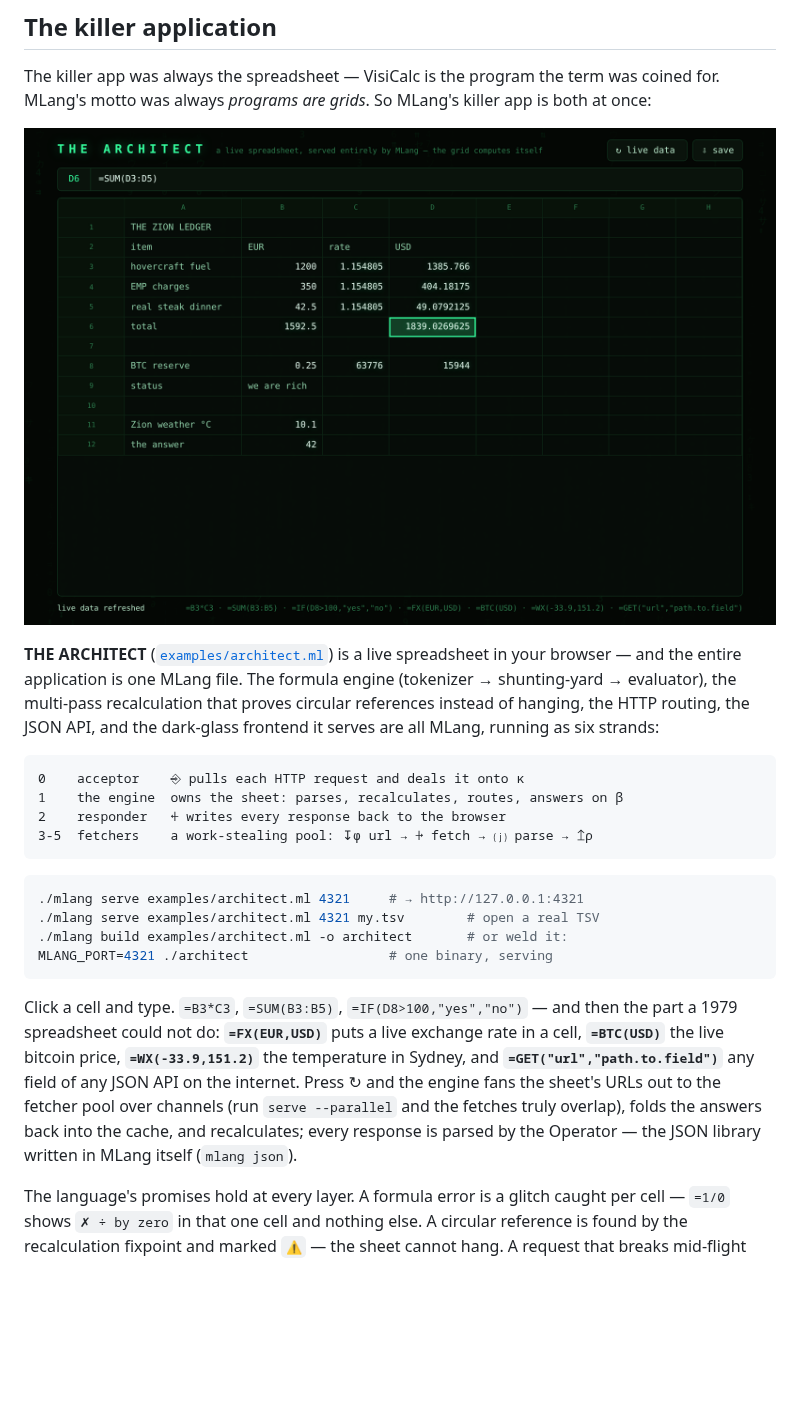
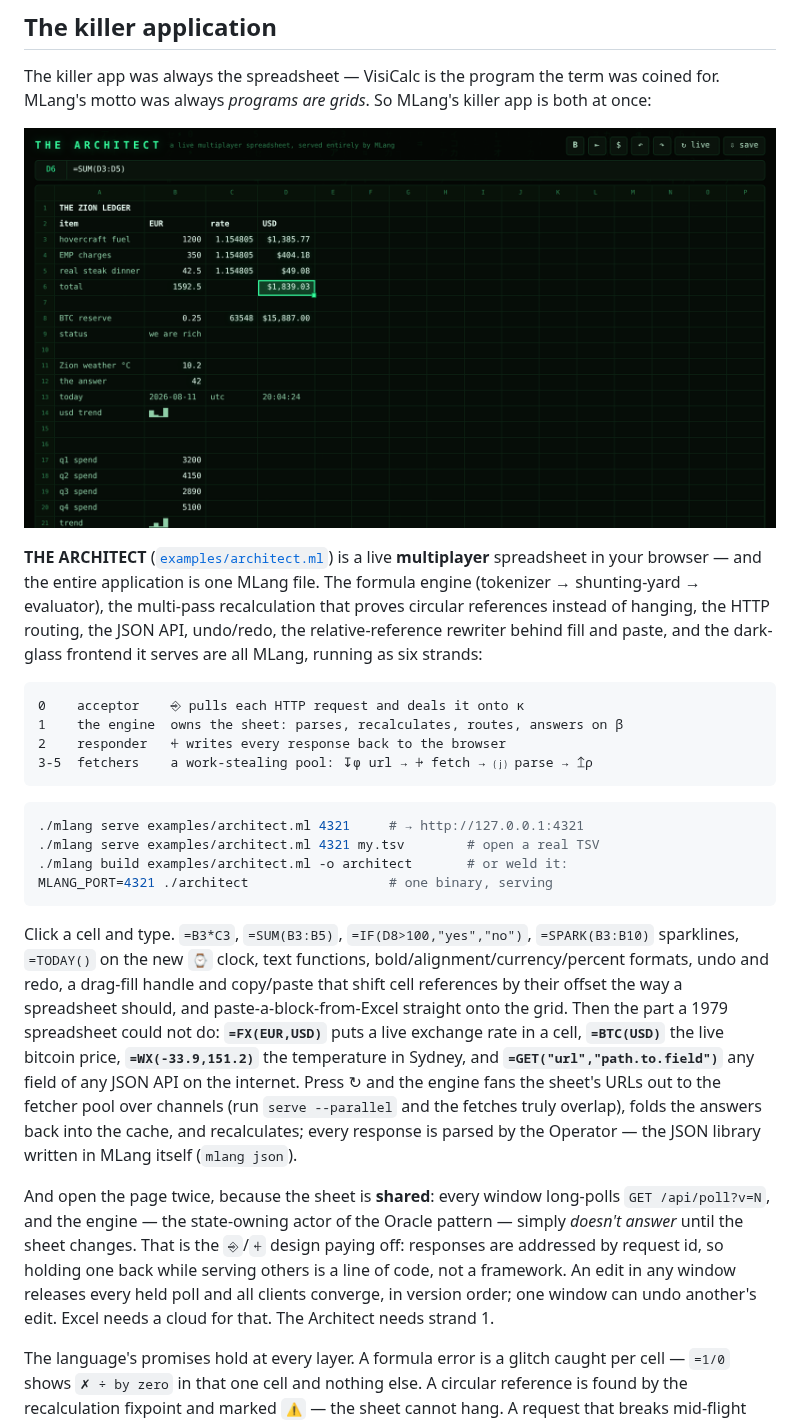
Before and after one commit to monkzoren/MLang, a Markdown page: README.md, the part around one of its changes. Rendered like a GitHub page; pictures changed too: docs/architect.png; blank space fills up the shorter version.

````diff
--- a/README.md
+++ b/README.md
@@ -204,10 +204,11 @@ MLang's killer app is both at once:
 
 **THE ARCHITECT** ([`examples/architect.ml`](examples/architect.ml)) is
-a live spreadsheet in your browser — and the entire application is one
-MLang file. The formula engine (tokenizer → shunting-yard → evaluator),
-the multi-pass recalculation that proves circular references instead of
-hanging, the HTTP routing, the JSON API, and the dark-glass frontend it
-serves are all MLang, running as six strands:
+a live **multiplayer** spreadsheet in your browser — and the entire
+application is one MLang file. The formula engine (tokenizer →
+shunting-yard → evaluator), the multi-pass recalculation that proves
+circular references instead of hanging, the HTTP routing, the JSON API,
+undo/redo, the relative-reference rewriter behind fill and paste, and
+the dark-glass frontend it serves are all MLang, running as six strands:
 
 ```
 0    acceptor    ⎆ pulls each HTTP request and deals it onto κ
@@ -223,8 +224,12 @@ serves are all MLang, running as six strands:
 MLANG_PORT=4321 ./architect                  # one binary, serving
 ```
 
-Click a cell and type. `=B3*C3`, `=SUM(B3:B5)`, `=IF(D8>100,"yes","no")`
-— and then the part a 1979 spreadsheet could not do:
+Click a cell and type. `=B3*C3`, `=SUM(B3:B5)`, `=IF(D8>100,"yes","no")`,
+`=SPARK(B3:B10)` sparklines, `=TODAY()` on the new `⌚` clock, text
+functions, bold/alignment/currency/percent formats, undo and redo, a
+drag-fill handle and copy/paste that shift cell references by their
+offset the way a spreadsheet should, and paste-a-block-from-Excel
+straight onto the grid. Then the part a 1979 spreadsheet could not do:
 **`=FX(EUR,USD)`** puts a live exchange rate in a cell, **`=BTC(USD)`**
 the live bitcoin price, **`=WX(-33.9,151.2)`** the temperature in
 Sydney, and **`=GET("url","path.to.field")`** any field of any JSON API
@@ -233,6 +238,16 @@ the fetcher pool over channels (run `serve --parallel` and the fetches
 truly overlap), folds the answers back into the cache, and
 recalculates; every response is parsed by the Operator — the JSON
 library written in MLang itself (`mlang json`).
+
+And open the page twice, because the sheet is **shared**: every window
+long-polls `GET /api/poll?v=N`, and the engine — the state-owning actor
+of the Oracle pattern — simply *doesn't answer* until the sheet
+changes. That is the `⎆`/`⍅` design paying off: responses are addressed
+by request id, so holding one back while serving others is a line of
+code, not a framework. An edit in any window releases every held poll
+and all clients converge, in version order; one window can undo
+another's edit. Excel needs a cloud for that. The Architect needs
+strand 1.
 
 The language's promises hold at every layer. A formula error is a
 glitch caught per cell — `=1/0` shows `✗ ÷ by zero` in that one cell
````
Also changed, not shown: other parts of README.md (+1 -1 lines), SPEC.md (+6 -0 lines), 7 other files.
